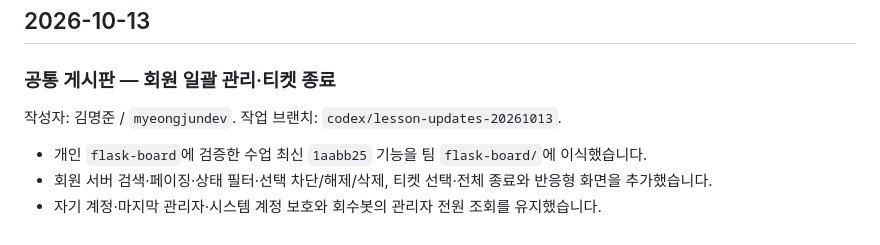
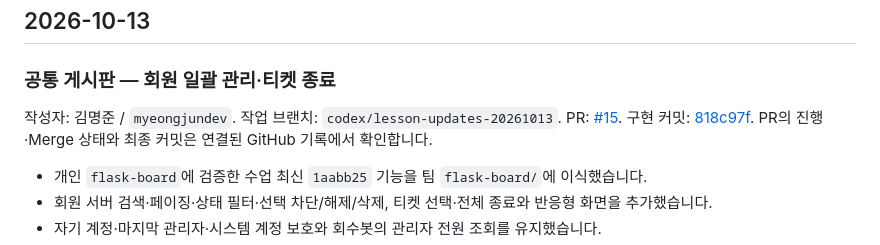
Before and after one commit to NoBugs-Aleph/flask-board-team, a Markdown page: WORKLOG.md, the part around the change. Drawn GitHub-style.

Commit message:
docs: 10-13 팀 게시판 업데이트 PR을 기록한다

```diff
--- a/WORKLOG.md
+++ b/WORKLOG.md
@@ -15,6 +15,9 @@
 ### 공통 게시판 — 회원 일괄 관리·티켓 종료
 
 작성자: 김명준 / `myeongjundev`. 작업 브랜치: `codex/lesson-updates-20261013`.
+PR: [#15](https://github.com/NoBugs-Aleph/flask-board-team/pull/15).
+구현 커밋: [818c97f](https://github.com/myeongjundev/flask-board-team/commit/818c97f).
+PR의 진행·Merge 상태와 최종 커밋은 연결된 GitHub 기록에서 확인합니다.
 
 - 개인 `flask-board`에 검증한 수업 최신 `1aabb25` 기능을 팀 `flask-board/`에 이식했습니다.
 - 회원 서버 검색·페이징·상태 필터·선택 차단/해제/삭제, 티켓 선택·전체 종료와 반응형 화면을 추가했습니다.
```
